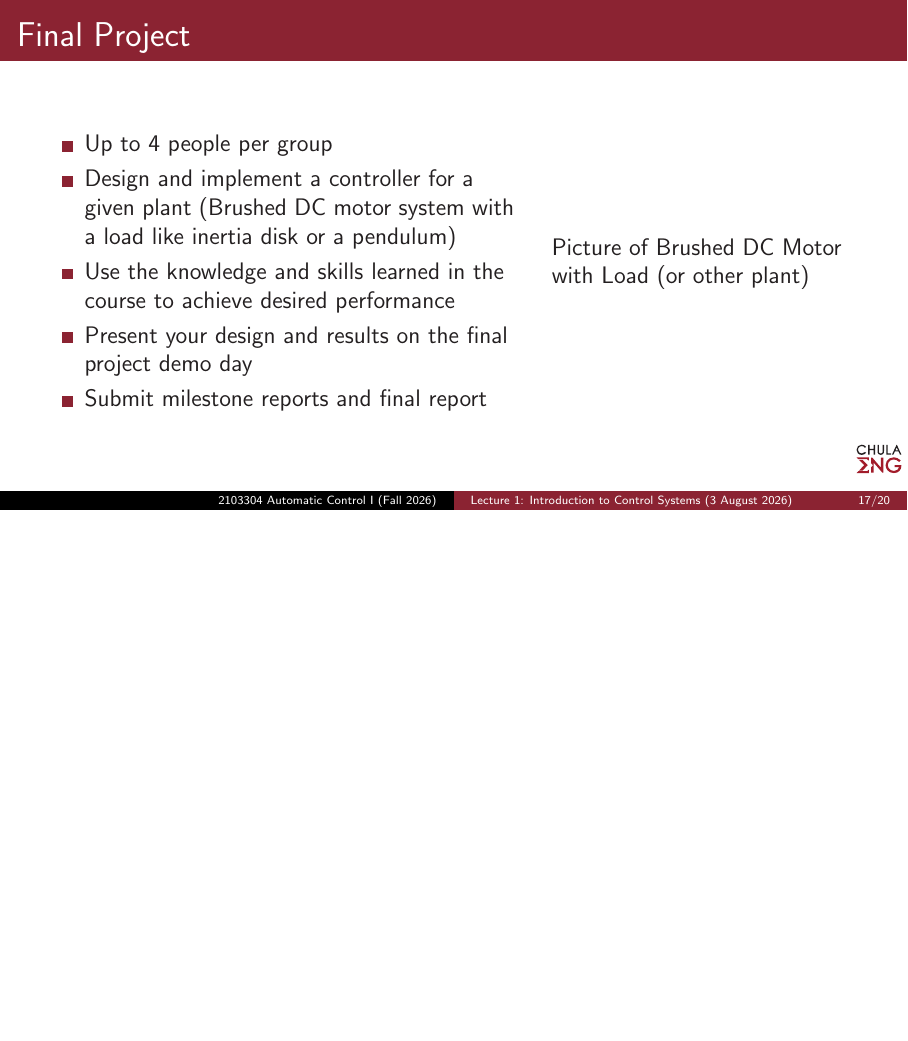
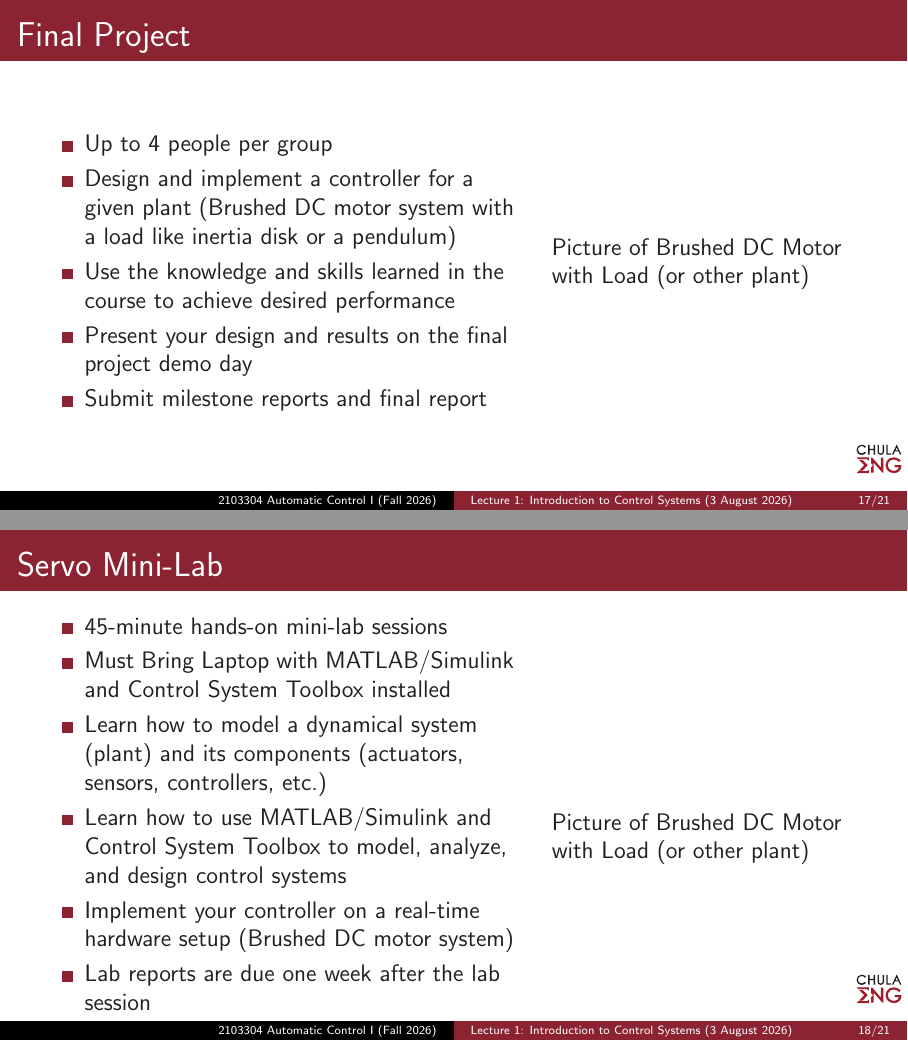
Before and after one commit to ChawinOph/2103304-Automatic-Control-I_Fall_2026, LaTeX slides (Lecture/Lecture_01_Intro_to_control_systems/lecture_01.tex): page 20 of 24 before the commit and pages 20 and 21 of 25 after it, the two joined at a grey line, the shorter picture padded with empty space. Compiled offline with pdfLaTeX.

```diff
--- a/Lecture/Lecture_01_Intro_to_control_systems/lecture_01.tex
+++ b/Lecture/Lecture_01_Intro_to_control_systems/lecture_01.tex
@@ -47,2 +47,3 @@
         \item Uploaded lecture notes and technical handouts
+        \item Install MATLAB/Simulink and Control System Toolbox
         \item See additional details in syllabus
@@ -272,6 +272,27 @@
     \end{columns}
 \end{frame}
 
+\begin{frame}{Servo Mini-Lab}
+    \begin{columns}
+
+        \begin{column}{0.6\textwidth}
+            \begin{itemize}
+                \item 45-minute hands-on mini-lab sessions
+                \item Must Bring Laptop with MATLAB/Simulink and Control System Toolbox installed
+                \item Learn how to model a dynamical system (plant) and its components (actuators, sensors, controllers, etc.)
+                \item Learn how to use MATLAB/Simulink and Control System Toolbox to model, analyze, and design control systems
+                \item Implement your controller on a real-time hardware setup (Brushed DC motor system)
+                \item Lab reports are due one week after the lab session
+                \item \textbf{Note:} Lab sessions are mandatory and will be graded
+            \end{itemize}
+        \end{column}
+
+        \begin{column}{0.4\textwidth}
+            Picture of Brushed DC Motor with Load (or other plant)
+        \end{column}
+    \end{columns}
+\end{frame}
+
 \begin{frame}{}
     \begin{columns}
         \begin{column}{0.15\textwidth}
```
Also changed, not shown: Servo_Mini-lab_Tutorial/Screenshot 2026-07-14 175502_edited.png (added), Servo_Mini-lab_Tutorial/Screenshot 2026-07-14 180557_edited.png (added), Servo_Mini-lab_Tutorial/Screenshot 2026-07-14 183104.png (added), Servo_Mini-lab_Tutorial/simulink_lib_browser_for_arduino.png (added), Lecture/Lecture_01_Intro_to_control_systems/lecture_01.tex (11 more changed lines), 2 other files.
